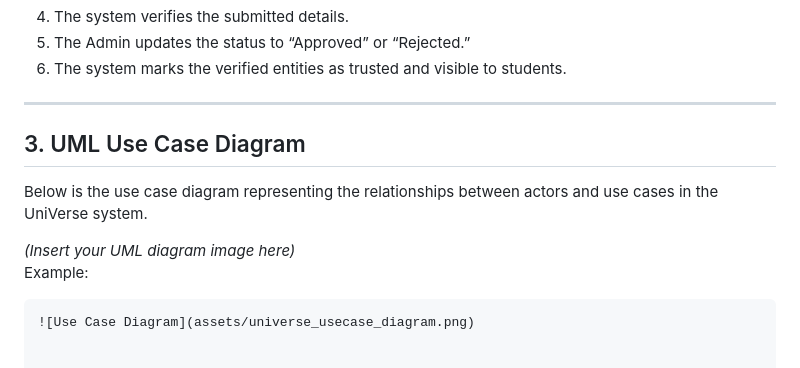
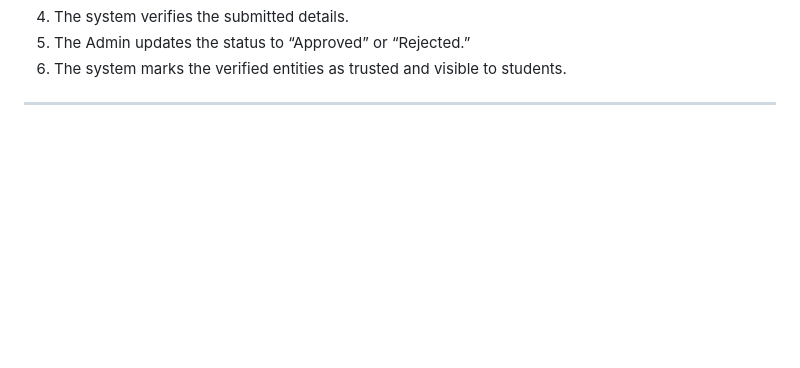
Before and after one commit to Hardy1111/UniVerse_Project, a Markdown page: docs/USE_CASES.md, the part around the change. Rendered like a GitHub page; blank space fills up the shorter version.

````diff
--- a/docs/USE_CASES.md
+++ b/docs/USE_CASES.md
@@ -100,11 +100,3 @@ The UniVerse system involves the following main actors:
 6. The system marks the verified entities as trusted and visible to students.
 
 ---
-
-## 3. UML Use Case Diagram
-Below is the use case diagram representing the relationships between actors and use cases in the UniVerse system.
-
-*(Insert your UML diagram image here)*
-Example:
-```markdown
-![Use Case Diagram](assets/universe_usecase_diagram.png)
````
